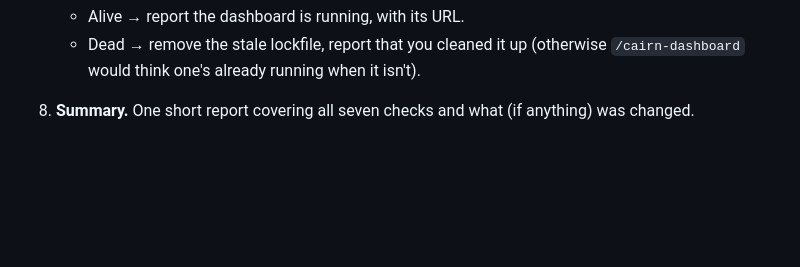
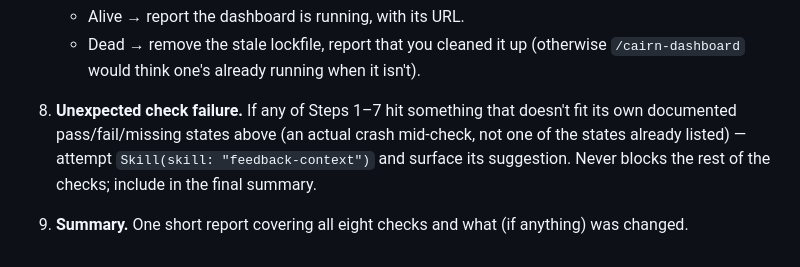
Before and after one commit to jisundr/cairn, a Markdown page: commands/cairn-doctor.md, the part around the change. Drawn GitHub-style; blank space fills up the shorter version.

Commit message:
feat: add unexpected-check-failure feedback suggestion to /cairn-doctor

```diff
--- a/commands/cairn-doctor.md
+++ b/commands/cairn-doctor.md
@@ -39,4 +39,6 @@ Run these checks in order and report a summary at the end. None of them are gate
    - Alive → report the dashboard is running, with its URL.
    - Dead → remove the stale lockfile, report that you cleaned it up (otherwise `/cairn-dashboard` would think one's already running when it isn't).
 
-8. **Summary.** One short report covering all seven checks and what (if anything) was changed.
+8. **Unexpected check failure.** If any of Steps 1–7 hit something that doesn't fit its own documented pass/fail/missing states above (an actual crash mid-check, not one of the states already listed) — attempt `Skill(skill: "feedback-context")` and surface its suggestion. Never blocks the rest of the checks; include in the final summary.
+
+9. **Summary.** One short report covering all eight checks and what (if anything) was changed.
```
